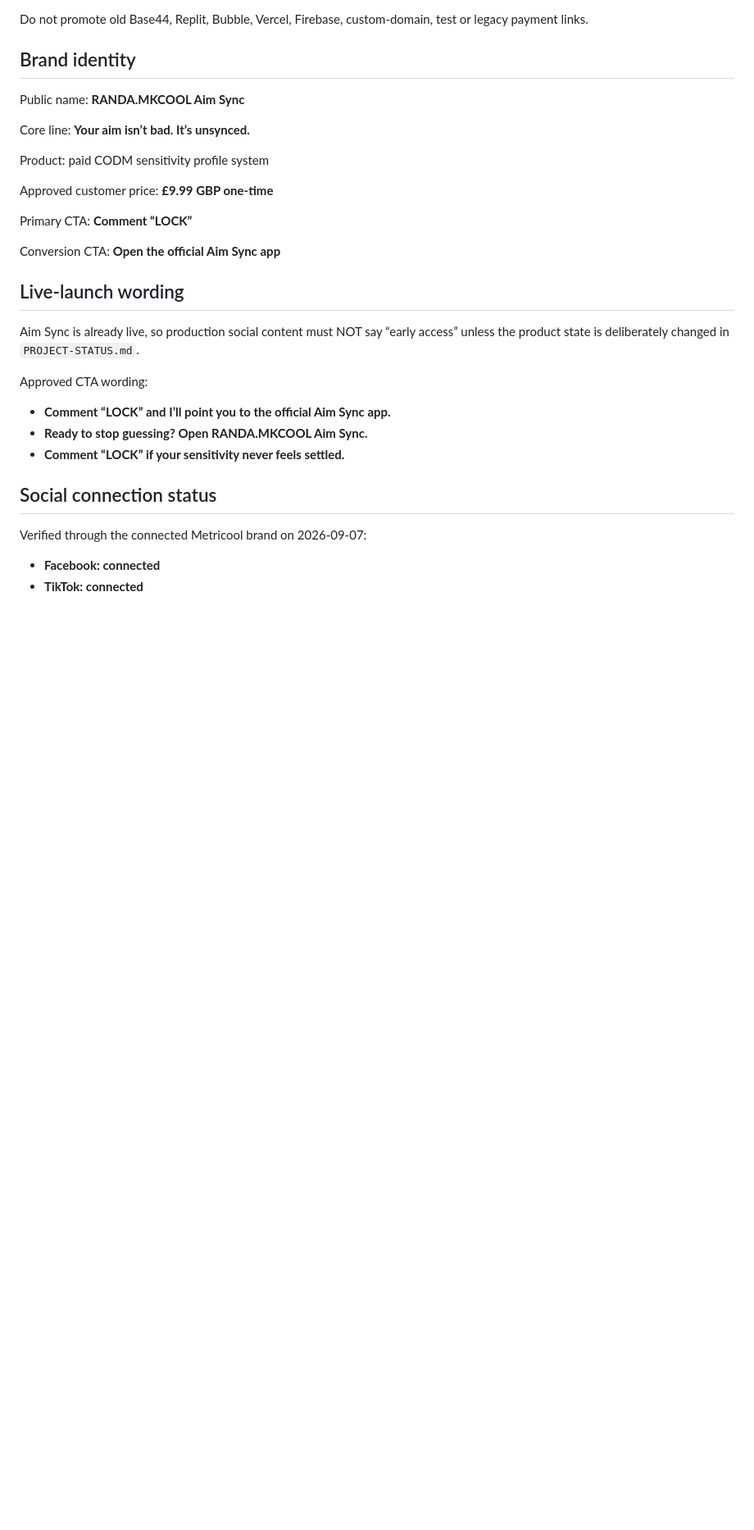
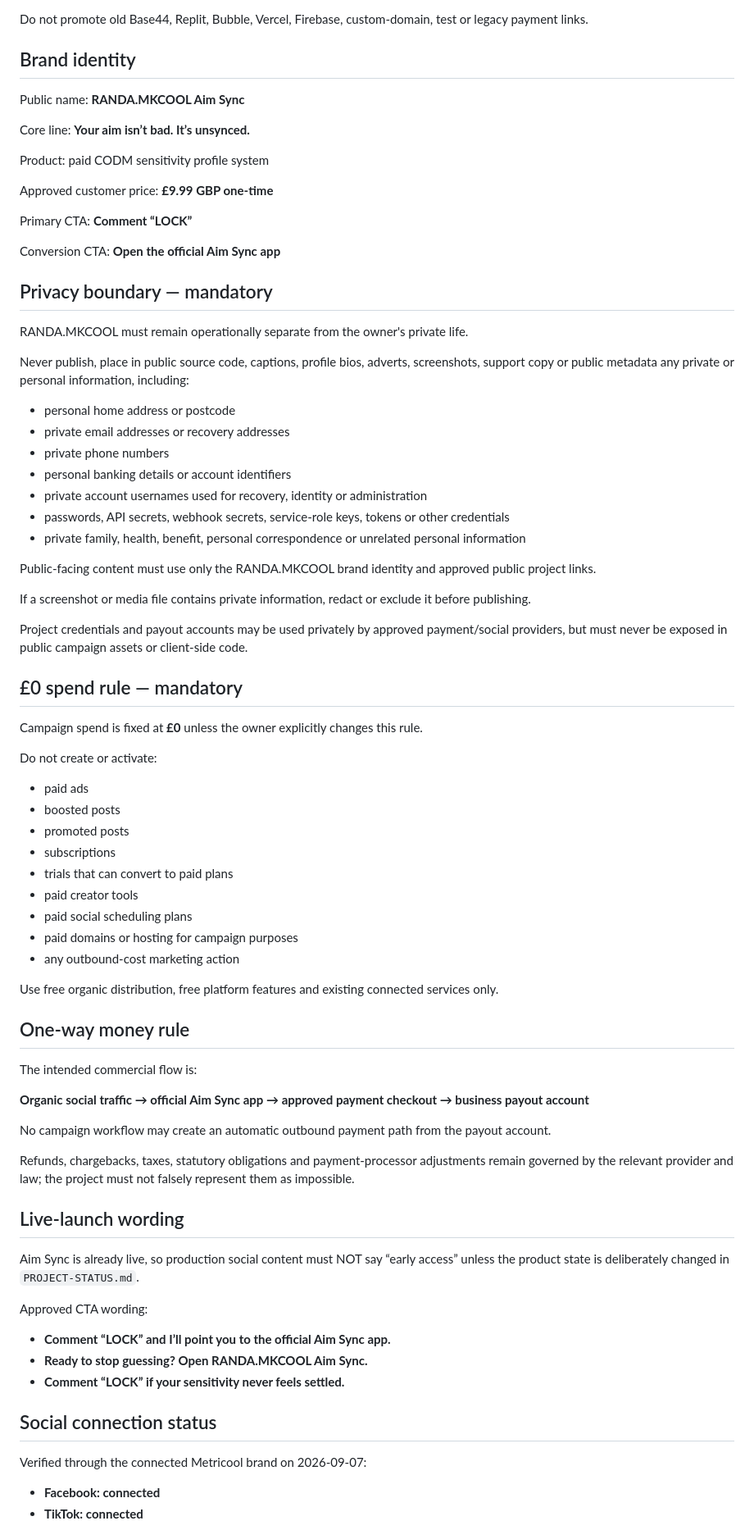
Before and after one commit to pmnow6851-cyber/Randa, a Markdown page: SOCIAL-MEDIA-CONTROL.md, the part around one of its changes. Shown at 82% size. Rendered like a GitHub page; blank space fills up the shorter version.

Commit message:
Enforce privacy separation and zero-spend social monetization

```diff
--- a/SOCIAL-MEDIA-CONTROL.md
+++ b/SOCIAL-MEDIA-CONTROL.md
@@ -23,6 +23,54 @@ Approved customer price: **£9.99 GBP one-time**
 Primary CTA: **Comment “LOCK”**
 
 Conversion CTA: **Open the official Aim Sync app**
+
+## Privacy boundary — mandatory
+
+RANDA.MKCOOL must remain operationally separate from the owner's private life.
+
+Never publish, place in public source code, captions, profile bios, adverts, screenshots, support copy or public metadata any private or personal information, including:
+
+- personal home address or postcode
+- private email addresses or recovery addresses
+- private phone numbers
+- personal banking details or account identifiers
+- private account usernames used for recovery, identity or administration
+- passwords, API secrets, webhook secrets, service-role keys, tokens or other credentials
+- private family, health, benefit, personal correspondence or unrelated personal information
+
+Public-facing content must use only the RANDA.MKCOOL brand identity and approved public project links.
+
+If a screenshot or media file contains private information, redact or exclude it before publishing.
+
+Project credentials and payout accounts may be used privately by approved payment/social providers, but must never be exposed in public campaign assets or client-side code.
+
+## £0 spend rule — mandatory
+
+Campaign spend is fixed at **£0** unless the owner explicitly changes this rule.
+
+Do not create or activate:
+
+- paid ads
+- boosted posts
+- promoted posts
+- subscriptions
+- trials that can convert to paid plans
+- paid creator tools
+- paid social scheduling plans
+- paid domains or hosting for campaign purposes
+- any outbound-cost marketing action
+
+Use free organic distribution, free platform features and existing connected services only.
+
+## One-way money rule
+
+The intended commercial flow is:
+
+**Organic social traffic → official Aim Sync app → approved payment checkout → business payout account**
+
+No campaign workflow may create an automatic outbound payment path from the payout account.
+
+Refunds, chargebacks, taxes, statutory obligations and payment-processor adjustments remain governed by the relevant provider and law; the project must not falsely represent them as impossible.
 
 ## Live-launch wording
 
```
Also changed, not shown: other parts of SOCIAL-MEDIA-CONTROL.md (+5 -3 lines).
